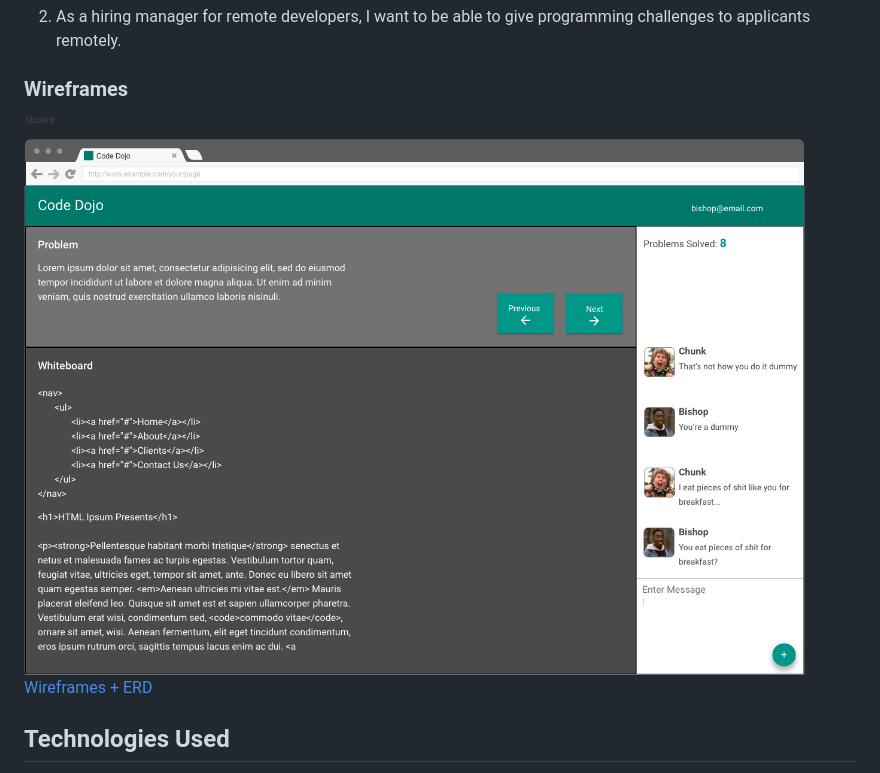
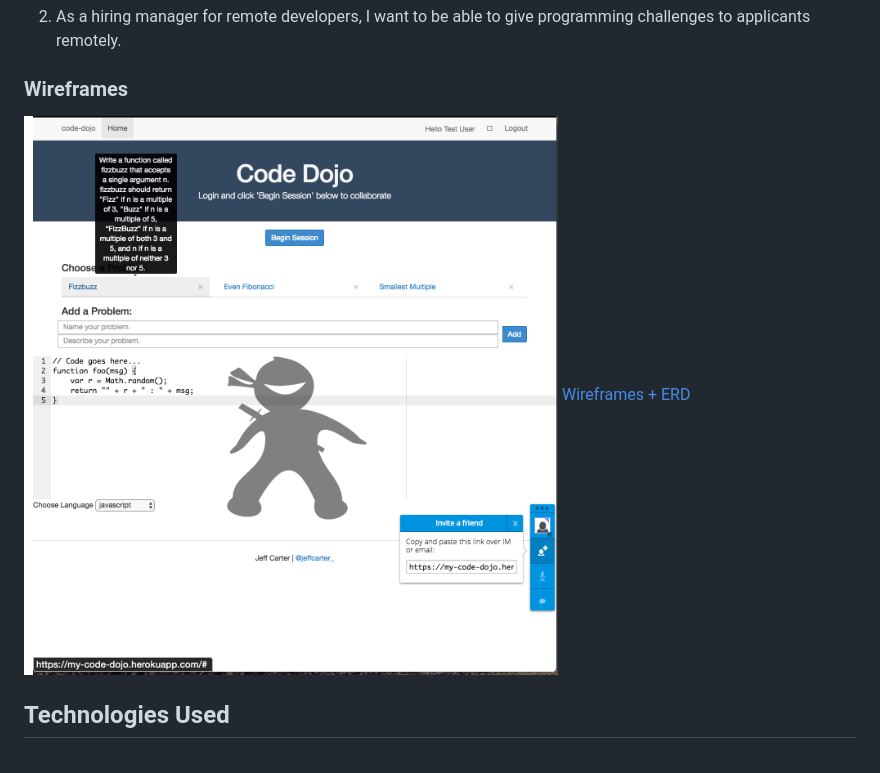
Before and after one commit to jrc00/code-dojo, a Markdown page: README.md, the part around the change. Rendered like a GitHub page; pictures changed too: client/assets/images/code-dojo.png (added).

```diff
--- a/README.md
+++ b/README.md
@@ -20,7 +20,7 @@ to accelerate my learning.
 challenges to applicants remotely.
 
 ### Wireframes
-![wireframe](client/assets/images/Student.png)
+![wireframe](client/assets/images/code-dojo.png)
 [Wireframes + ERD]()
 
 ## Technologies Used
```
Also changed, not shown: client/assets/images/yeoman.png (deleted).
